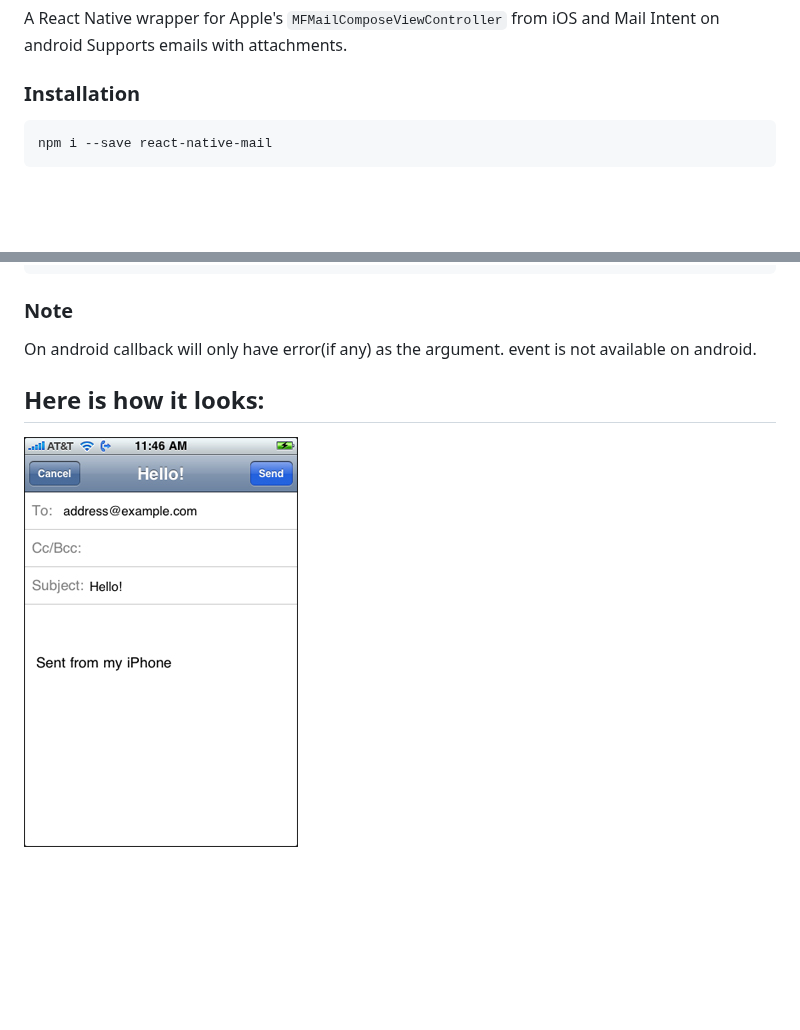
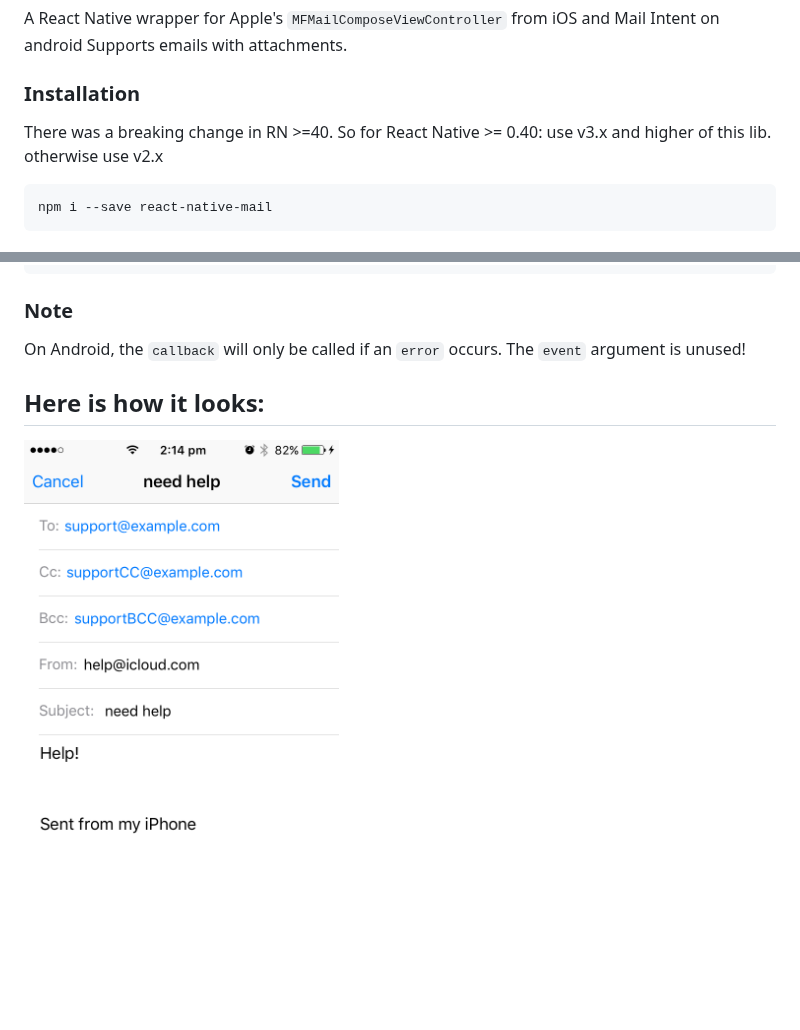
Before and after one commit to chirag04/react-native-mail, a Markdown page: README.md, 2 parts joined by grey strips. Drawn GitHub-style; pictures changed too: screenshot.jpg (deleted), screenshot.png (added); blank space fills up the shorter version.

````diff
--- a/README.md
+++ b/README.md
@@ -4,6 +4,8 @@ A React Native wrapper for Apple's ``MFMailComposeViewController`` from iOS and
 Supports emails with attachments.
 
 ### Installation
+
+There was a breaking change in RN >=40. So for React Native >= 0.40: use v3.x and higher of this lib. otherwise use v2.x
 
 ```bash
 npm i --save react-native-mail
@@ -134,7 +136,8 @@ var MailExampleApp = React.createClass({
 ```
 
 ### Note
-On android callback will only have error(if any) as the argument. event is not available on android.
+
+On Android, the `callback` will only be called if an `error` occurs. The `event` argument is unused!
 
 ## Here is how it looks:
-![Demo gif](https://github.com/chirag04/react-native-mail/blob/master/screenshot.jpg)
+![Demo gif](https://github.com/chirag04/react-native-mail/blob/master/screenshot.png)
````
